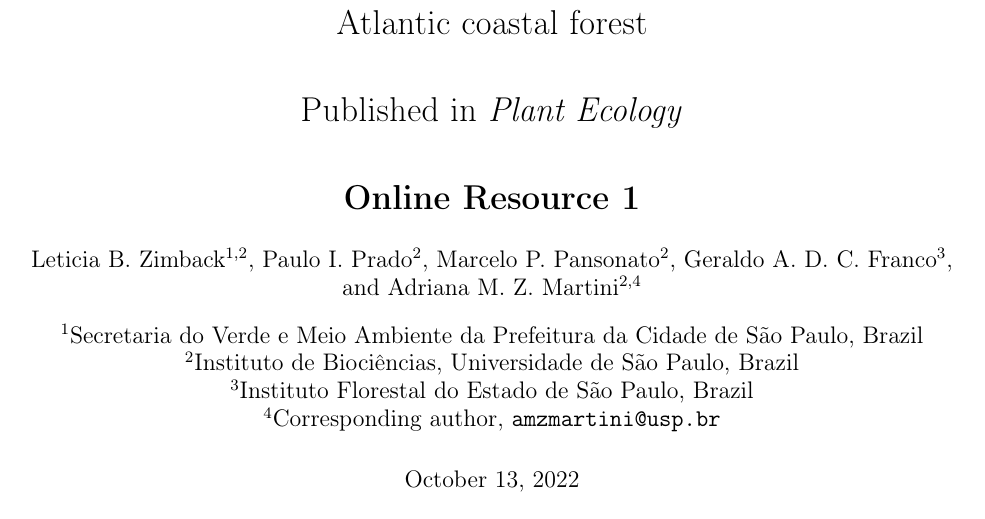
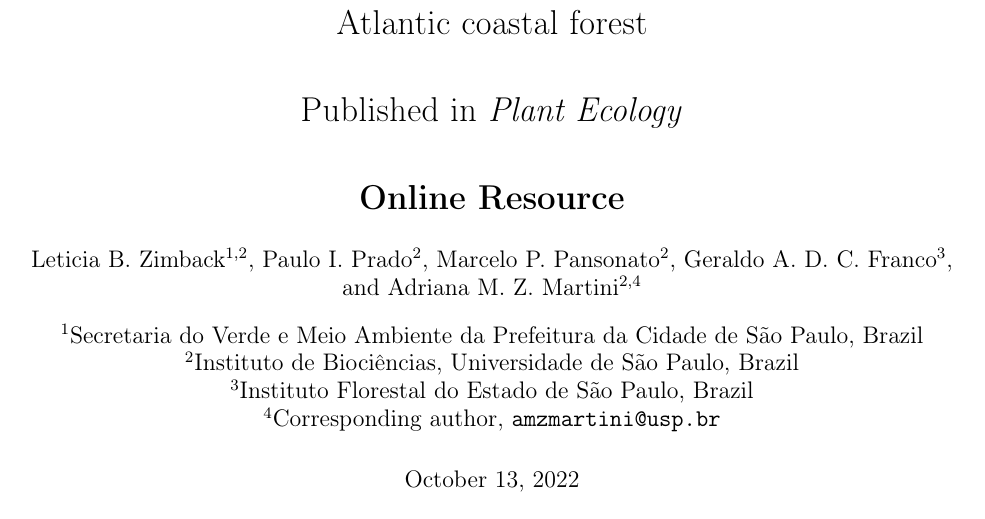
Before and after one commit to piklprado/seedrain, a LaTeX document (Suppl_material/suppl_material.tex): part of page 1 of 8, cut so that both start at the same text. Compiled offline with pdfLaTeX.

Commit message:
change titel online resource

```diff
--- a/Suppl_material/suppl_material.tex
+++ b/Suppl_material/suppl_material.tex
@@ -30,7 +30,7 @@
   complementary mechanisms for species coexistence in a tropical
   Atlantic coastal forest \\ \ \\
   Published in \emph{Plant Ecology} \\ \ \\
-  \textbf{Online Resource 1}}
+  \textbf{Online Resource}}
 
 \author[1,2]{Leticia B. Zimback}
 \author[2]{Paulo I. Prado}
```
Also changed, not shown: Suppl_material/suppl_material.pdf.
